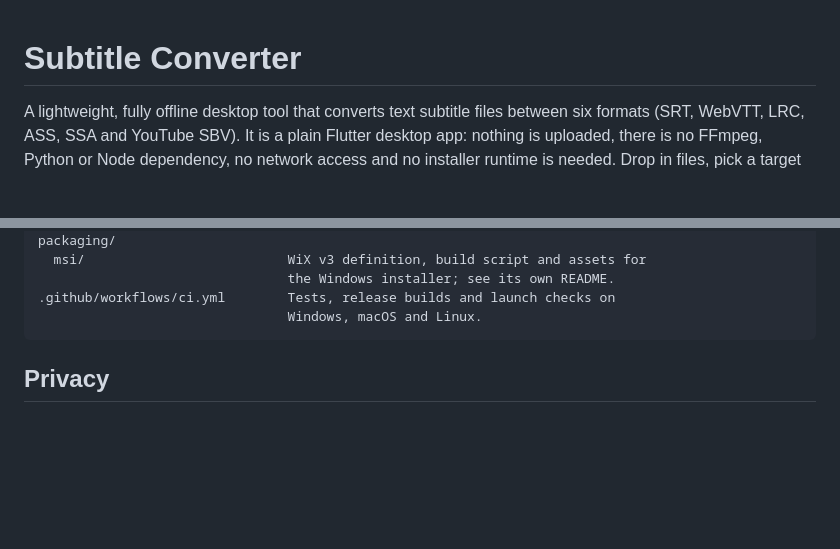
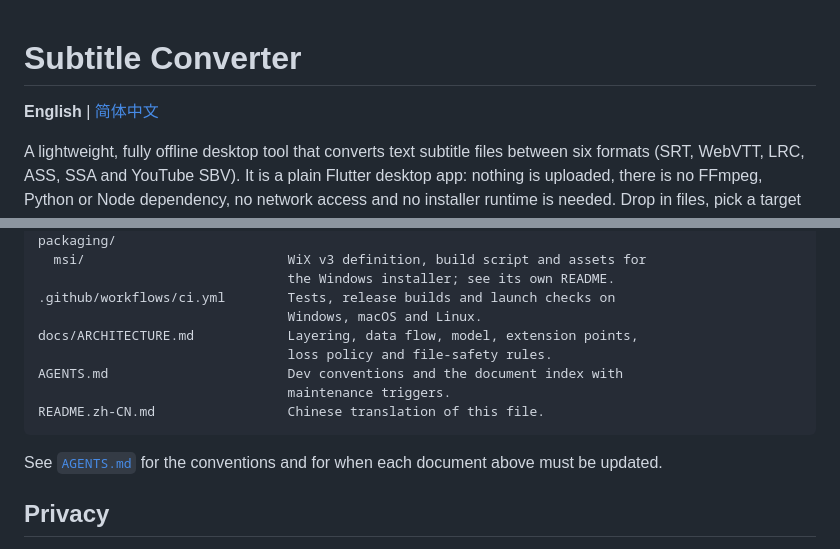
Before and after one commit to gbandszxc/sub-converter, a Markdown page: README.md, 2 parts joined by grey strips. GitHub-like rendering; blank space fills up the shorter version.

````diff
--- a/README.md
+++ b/README.md
@@ -1,4 +1,6 @@
 # Subtitle Converter
+
+**English** | [简体中文](README.zh-CN.md)
 
 A lightweight, fully offline desktop tool that converts text subtitle files between six
 formats (SRT, WebVTT, LRC, ASS, SSA and YouTube SBV). It is a plain Flutter desktop app:
@@ -239,7 +241,15 @@ packaging/
                                 the Windows installer; see its own README.
 .github/workflows/ci.yml        Tests, release builds and launch checks on
                                 Windows, macOS and Linux.
+docs/ARCHITECTURE.md            Layering, data flow, model, extension points,
+                                loss policy and file-safety rules.
+AGENTS.md                       Dev conventions and the document index with
+                                maintenance triggers.
+README.zh-CN.md                 Chinese translation of this file.
 ```
+
+See [`AGENTS.md`](AGENTS.md) for the conventions and for when each document above must be
+updated.
 
 ## Privacy
 
````
Also changed, not shown: AGENTS.md (added, +105 -0 lines), README.zh-CN.md (added, +241 -0 lines).
